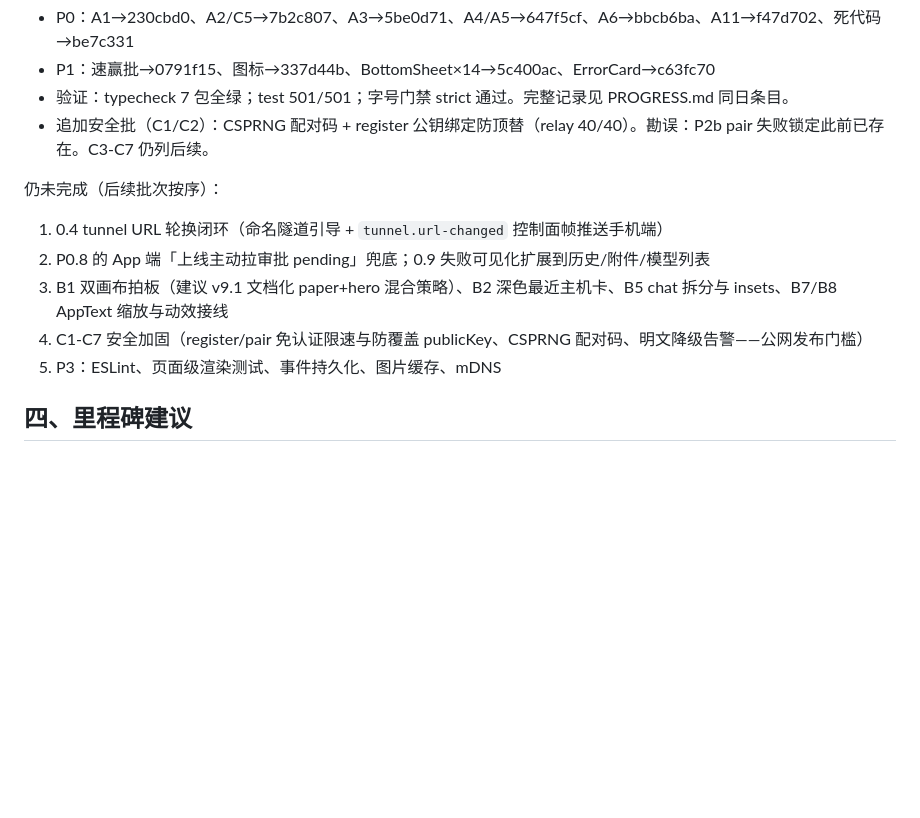
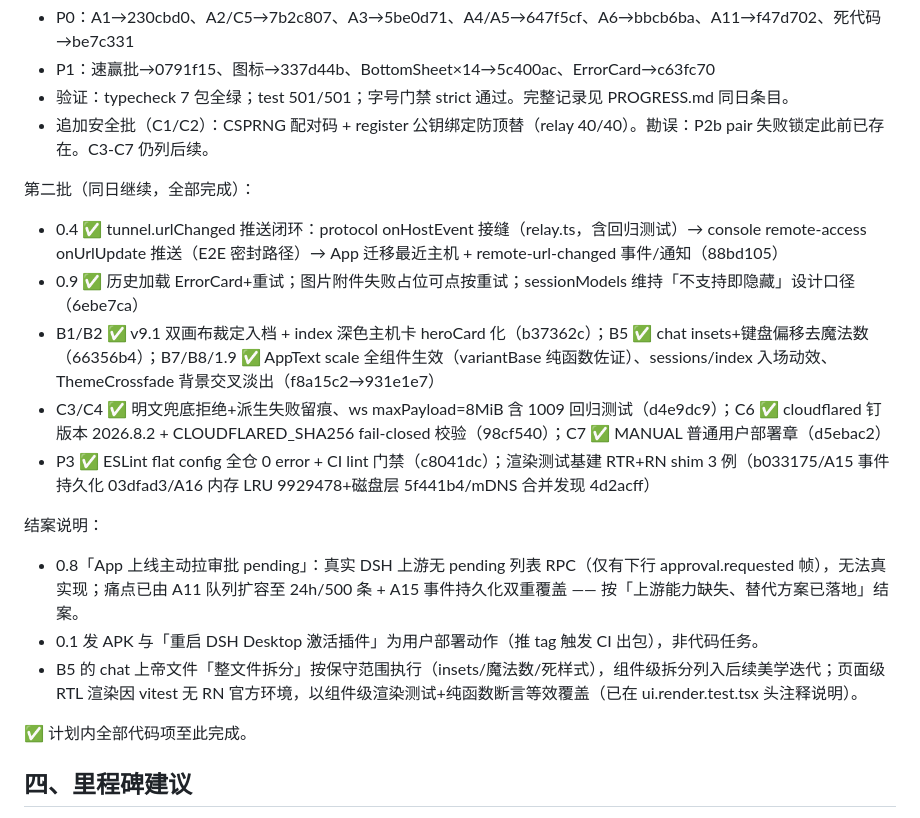
Before and after one commit to Andiii208/dsh-harness-remote, a Markdown page: docs/plans/2026-08-27-audit-and-optimization-plan.md, the part around the change. Drawn GitHub-style; blank space fills up the shorter version.

Commit message:
docs: 计划文档终态标记——剩余项全部落地与结案口径

```diff
--- a/docs/plans/2026-08-27-audit-and-optimization-plan.md
+++ b/docs/plans/2026-08-27-audit-and-optimization-plan.md
@@ -141,12 +141,19 @@
 - 验证：typecheck 7 包全绿；test 501/501；字号门禁 strict 通过。完整记录见 PROGRESS.md 同日条目。
 - 追加安全批（C1/C2）：CSPRNG 配对码 + register 公钥绑定防顶替（relay 40/40）。勘误：P2b pair 失败锁定此前已存在。C3-C7 仍列后续。
 
-仍未完成（后续批次按序）：
-1. 0.4 tunnel URL 轮换闭环（命名隧道引导 + `tunnel.url-changed` 控制面帧推送手机端）
-2. P0.8 的 App 端「上线主动拉审批 pending」兜底；0.9 失败可见化扩展到历史/附件/模型列表
-3. B1 双画布拍板（建议 v9.1 文档化 paper+hero 混合策略）、B2 深色最近主机卡、B5 chat 拆分与 insets、B7/B8 AppText 缩放与动效接线
-4. C1-C7 安全加固（register/pair 免认证限速与防覆盖 publicKey、CSPRNG 配对码、明文降级告警——公网发布门槛）
-5. P3：ESLint、页面级渲染测试、事件持久化、图片缓存、mDNS
+第二批（同日继续，全部完成）：
+- 0.4 ✅ tunnel.urlChanged 推送闭环：protocol onHostEvent 接缝（relay.ts，含回归测试）→ console remote-access onUrlUpdate 推送（E2E 密封路径）→ App 迁移最近主机 + remote-url-changed 事件/通知（88bd105）
+- 0.9 ✅ 历史加载 ErrorCard+重试；图片附件失败占位可点按重试；sessionModels 维持「不支持即隐藏」设计口径（6ebe7ca）
+- B1/B2 ✅ v9.1 双画布裁定入档 + index 深色主机卡 heroCard 化（b37362c）；B5 ✅ chat insets+键盘偏移去魔法数（66356b4）；B7/B8/1.9 ✅ AppText scale 全组件生效（variantBase 纯函数佐证）、sessions/index 入场动效、ThemeCrossfade 背景交叉淡出（f8a15c2→931e1e7）
+- C3/C4 ✅ 明文兜底拒绝+派生失败留痕、ws maxPayload=8MiB 含 1009 回归测试（d4e9dc9）；C6 ✅ cloudflared 钉版本 2026.8.2 + CLOUDFLARED_SHA256 fail-closed 校验（98cf540）；C7 ✅ MANUAL 普通用户部署章（d5ebac2）
+- P3 ✅ ESLint flat config 全仓 0 error + CI lint 门禁（c8041dc）；渲染测试基建 RTR+RN shim 3 例（b033175/A15 事件持久化 03dfad3/A16 内存 LRU 9929478+磁盘层 5f441b4/mDNS 合并发现 4d2acff）
+
+结案说明：
+- 0.8「App 上线主动拉审批 pending」：真实 DSH 上游无 pending 列表 RPC（仅有下行 approval.requested 帧），无法真实现；痛点已由 A11 队列扩容至 24h/500 条 + A15 事件持久化双重覆盖 —— 按「上游能力缺失、替代方案已落地」结案。
+- 0.1 发 APK 与「重启 DSH Desktop 激活插件」为用户部署动作（推 tag 触发 CI 出包），非代码任务。
+- B5 的 chat 上帝文件「整文件拆分」按保守范围执行（insets/魔法数/死样式），组件级拆分列入后续美学迭代；页面级 RTL 渲染因 vitest 无 RN 官方环境，以组件级渲染测试+纯函数断言等效覆盖（已在 ui.render.test.tsx 头注释说明）。
+
+✅ 计划内全部代码项至此完成。
 
 ## 四、里程碑建议
 
```
